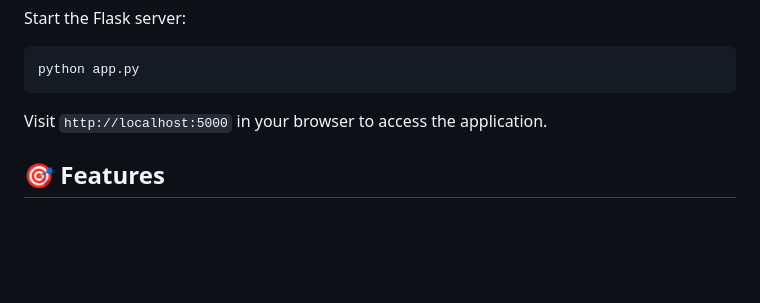
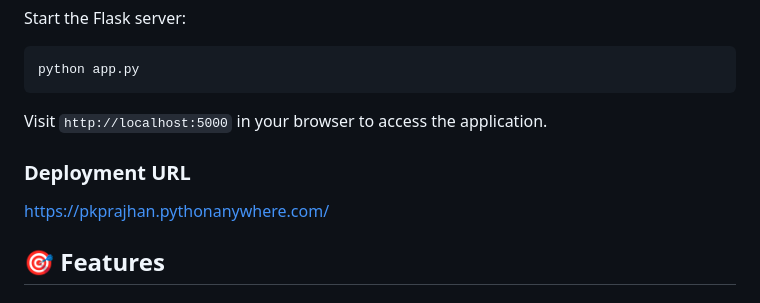
Before and after one commit to P-K-PRAJHAN/Heart-disease-prediction, a Markdown page: README.md, the part around the change. GitHub-like rendering; blank space fills up the shorter version.

Commit message:
Update README with deployment URL
Add deployment URL to the README file.

```diff
--- a/README.md
+++ b/README.md
@@ -105,6 +105,10 @@ python app.py
 
 Visit `http://localhost:5000` in your browser to access the application.
 
+### Deployment URL
+
+https://pkprajhan.pythonanywhere.com/
+
 ## 🎯 Features
 
 ### 1. Heart Disease Prediction
```
